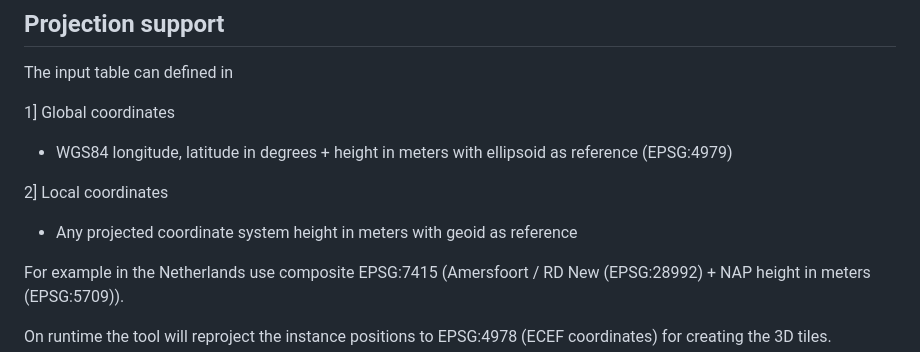
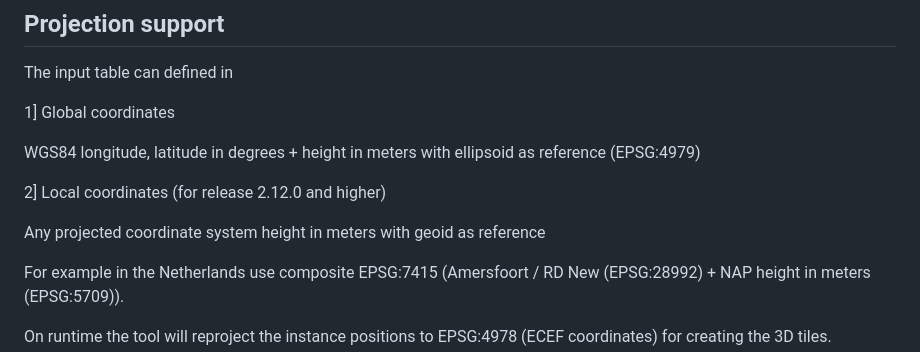
Before and after one commit to Geodan/i3dm.export, a Markdown page: README.md, the part around the change. Drawn GitHub-style.

Commit message:
update reade

```diff
--- a/README.md
+++ b/README.md
@@ -109,11 +109,11 @@ The input table can defined in
 
 1] Global coordinates
 
--  WGS84 longitude, latitude in degrees + height in meters with ellipsoid as reference (EPSG:4979)
+WGS84 longitude, latitude in degrees + height in meters with ellipsoid as reference (EPSG:4979)
 
-2] Local coordinates
+2] Local coordinates (for release 2.12.0 and higher)
 
-- Any projected coordinate system height in meters with geoid as reference
+Any projected coordinate system height in meters with geoid as reference
 
 For example in the Netherlands use composite EPSG:7415 (Amersfoort / RD New (EPSG:28992) + NAP height in meters (EPSG:5709)).
 
```
